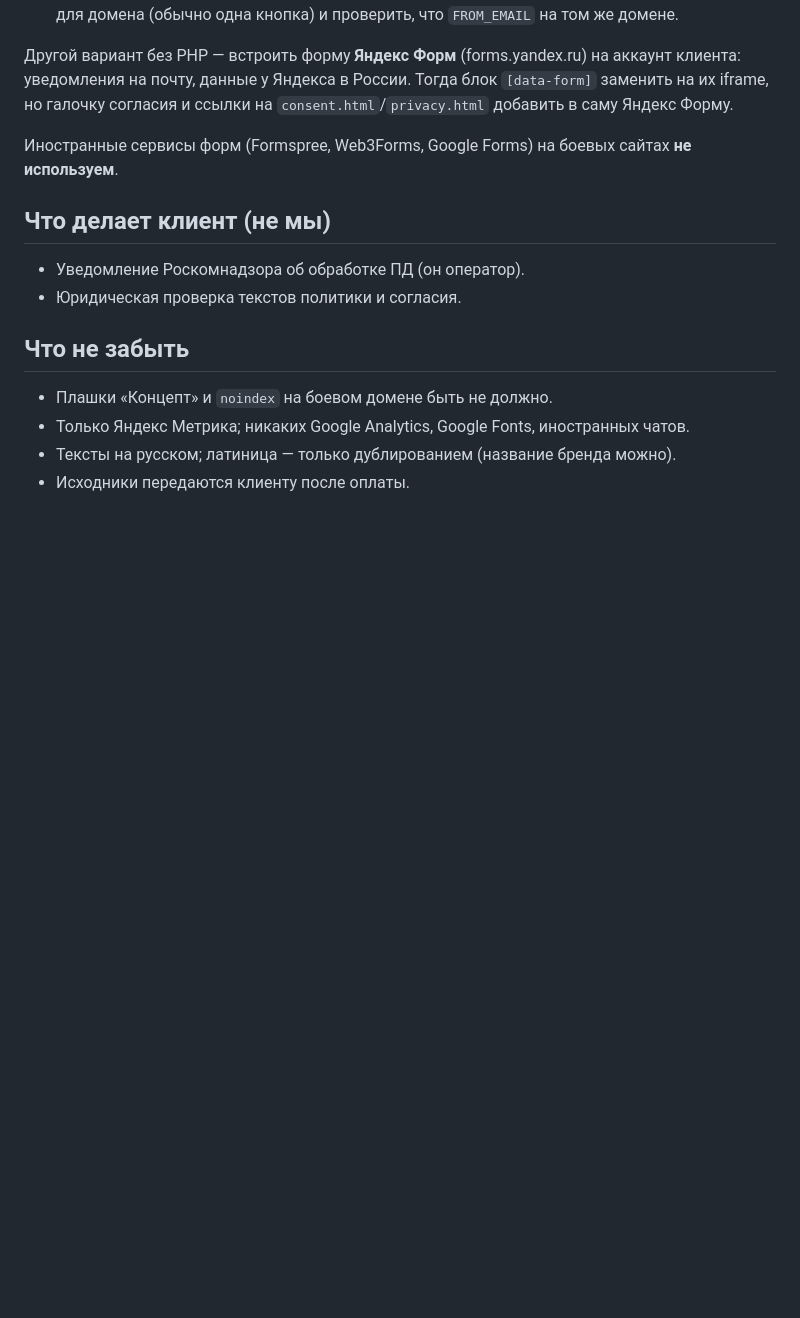
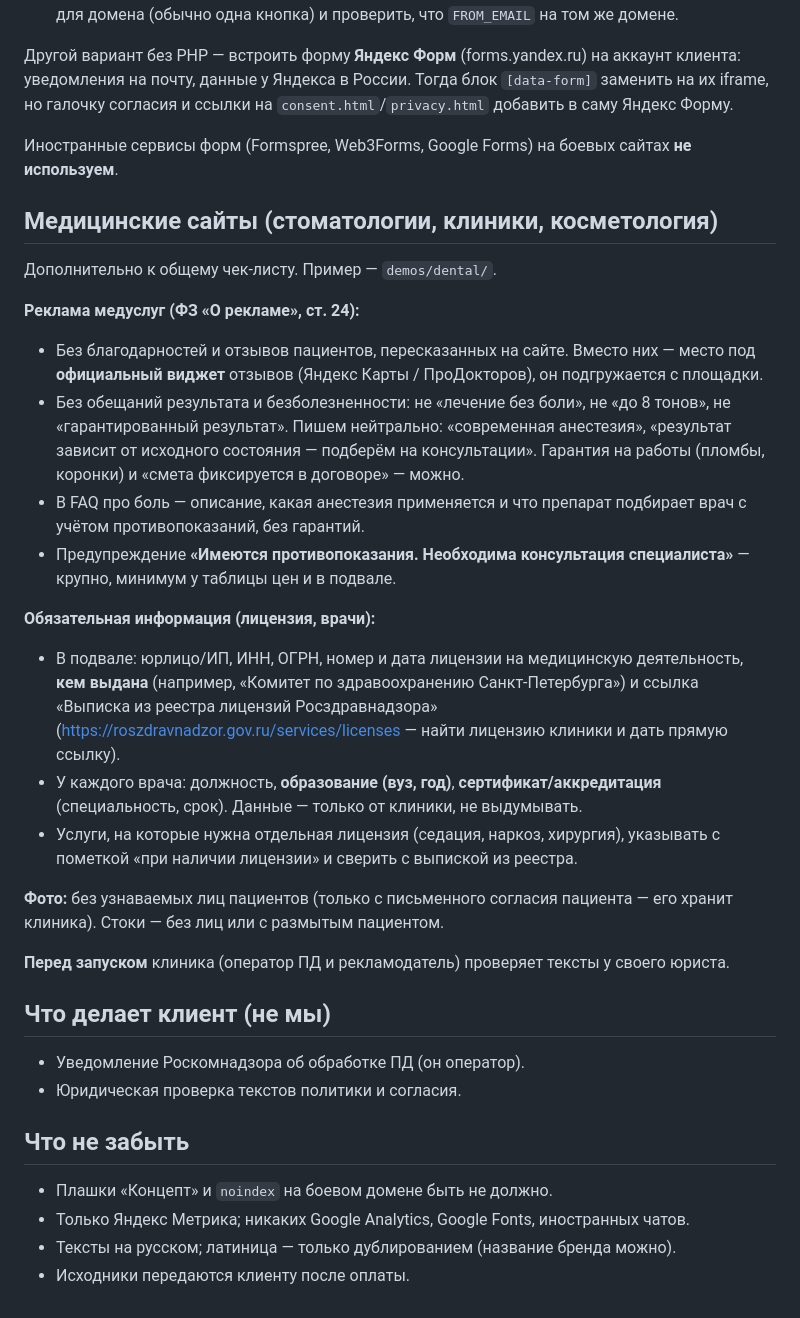
Before and after one commit to cByatoy/sites, a Markdown page: templates/production-starter/README.md, the part around the change. Drawn GitHub-style; blank space fills up the shorter version.

Commit message:
Заготовка: раздел README «Медицинские сайты» (реклама медуслуг, лицензия, врачи, фото)
Co-Authored-By: Claude Opus 5.5 <noreply@anthropic.com>
Claude-Session: https://claude.ai/code/session_016Kq5fMh2xmqsMZY6GNinMZ

```diff
--- a/templates/production-starter/README.md
+++ b/templates/production-starter/README.md
@@ -56,6 +56,25 @@
 
 Иностранные сервисы форм (Formspree, Web3Forms, Google Forms) на боевых сайтах **не используем**.
 
+## Медицинские сайты (стоматологии, клиники, косметология)
+
+Дополнительно к общему чек-листу. Пример — `demos/dental/`.
+
+**Реклама медуслуг (ФЗ «О рекламе», ст. 24):**
+- Без благодарностей и отзывов пациентов, пересказанных на сайте. Вместо них — место под **официальный виджет** отзывов (Яндекс Карты / ПроДокторов), он подгружается с площадки.
+- Без обещаний результата и безболезненности: не «лечение без боли», не «до 8 тонов», не «гарантированный результат». Пишем нейтрально: «современная анестезия», «результат зависит от исходного состояния — подберём на консультации». Гарантия на работы (пломбы, коронки) и «смета фиксируется в договоре» — можно.
+- В FAQ про боль — описание, какая анестезия применяется и что препарат подбирает врач с учётом противопоказаний, без гарантий.
+- Предупреждение **«Имеются противопоказания. Необходима консультация специалиста»** — крупно, минимум у таблицы цен и в подвале.
+
+**Обязательная информация (лицензия, врачи):**
+- В подвале: юрлицо/ИП, ИНН, ОГРН, номер и дата лицензии на медицинскую деятельность, **кем выдана** (например, «Комитет по здравоохранению Санкт-Петербурга») и ссылка «Выписка из реестра лицензий Росздравнадзора» (https://roszdravnadzor.gov.ru/services/licenses — найти лицензию клиники и дать прямую ссылку).
+- У каждого врача: должность, **образование (вуз, год)**, **сертификат/аккредитация** (специальность, срок). Данные — только от клиники, не выдумывать.
+- Услуги, на которые нужна отдельная лицензия (седация, наркоз, хирургия), указывать с пометкой «при наличии лицензии» и сверить с выпиской из реестра.
+
+**Фото:** без узнаваемых лиц пациентов (только с письменного согласия пациента — его хранит клиника). Стоки — без лиц или с размытым пациентом.
+
+**Перед запуском** клиника (оператор ПД и рекламодатель) проверяет тексты у своего юриста.
+
 ## Что делает клиент (не мы)
 - Уведомление Роскомнадзора об обработке ПД (он оператор).
 - Юридическая проверка текстов политики и согласия.
```
